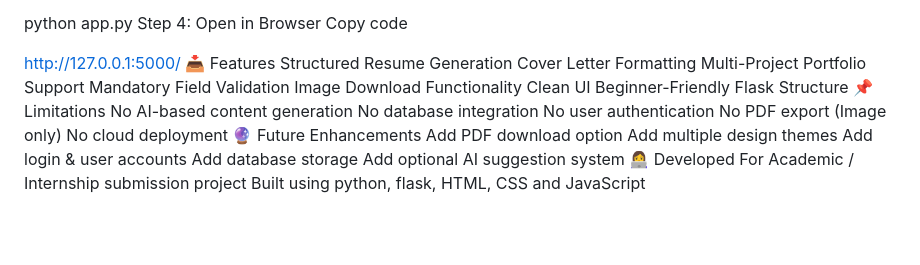
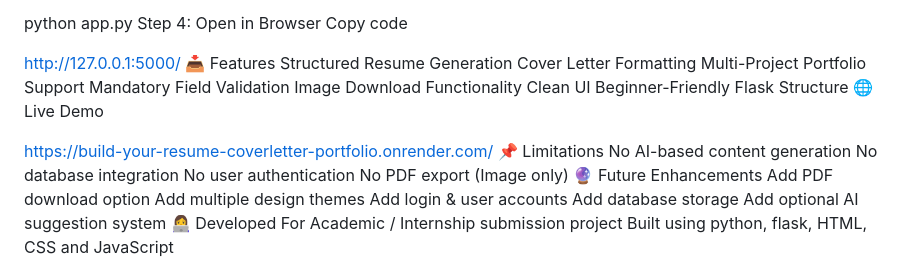
Before and after one commit to anjasreereddy/resume-portfolio-cover-letter-generator, a Markdown page: README.md, the part around the change. Rendered like a GitHub page; blank space fills up the shorter version.

```diff
--- a/README.md
+++ b/README.md
@@ -123,12 +123,14 @@ Mandatory Field Validation
 Image Download Functionality
 Clean UI
 Beginner-Friendly Flask Structure
+🌐 Live Demo
+
+https://build-your-resume-coverletter-portfolio.onrender.com/
 📌 Limitations
 No AI-based content generation
 No database integration
 No user authentication
 No PDF export (Image only)
-No cloud deployment
 🔮 Future Enhancements
 Add PDF download option
 Add multiple design themes
```
